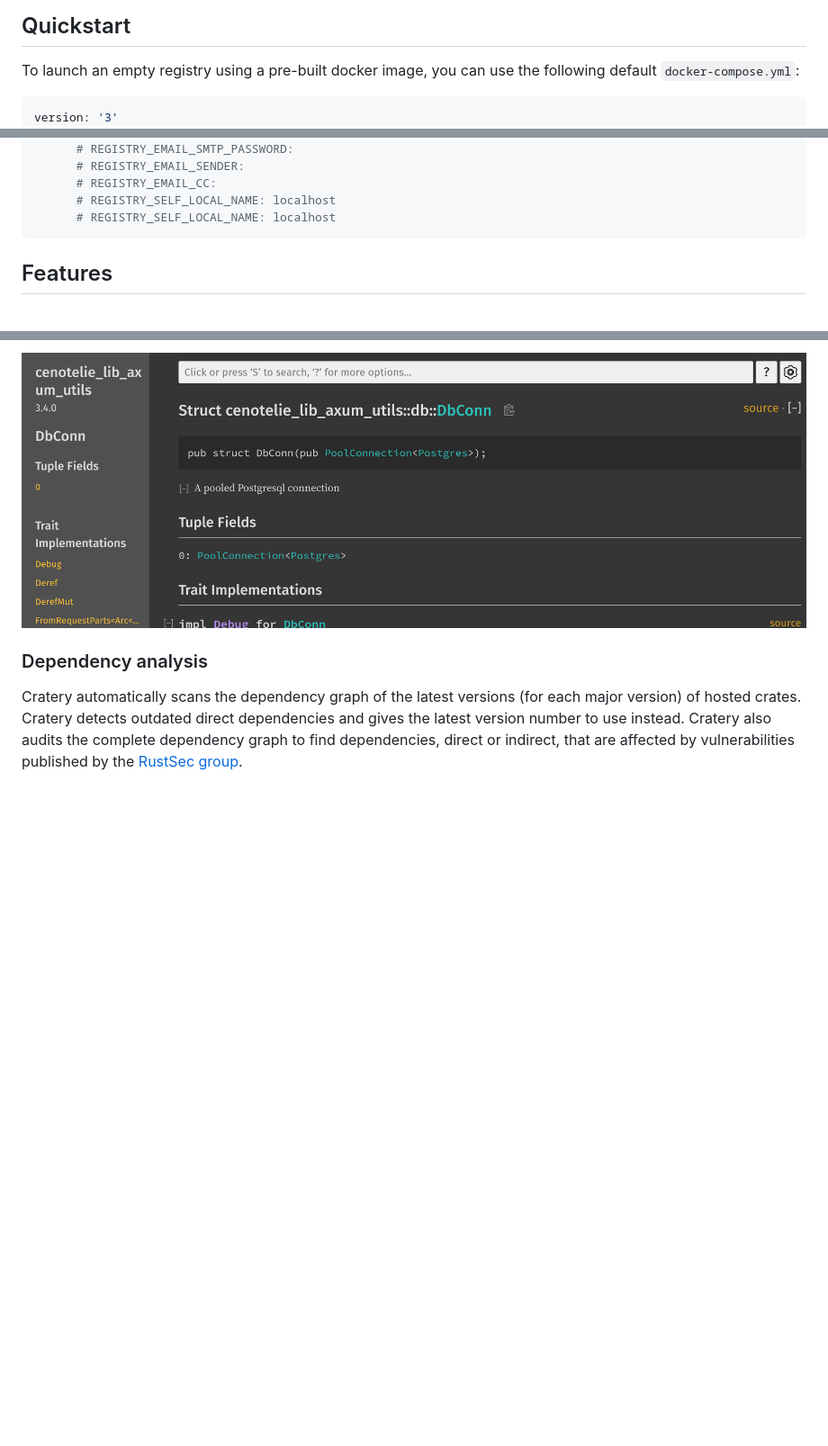
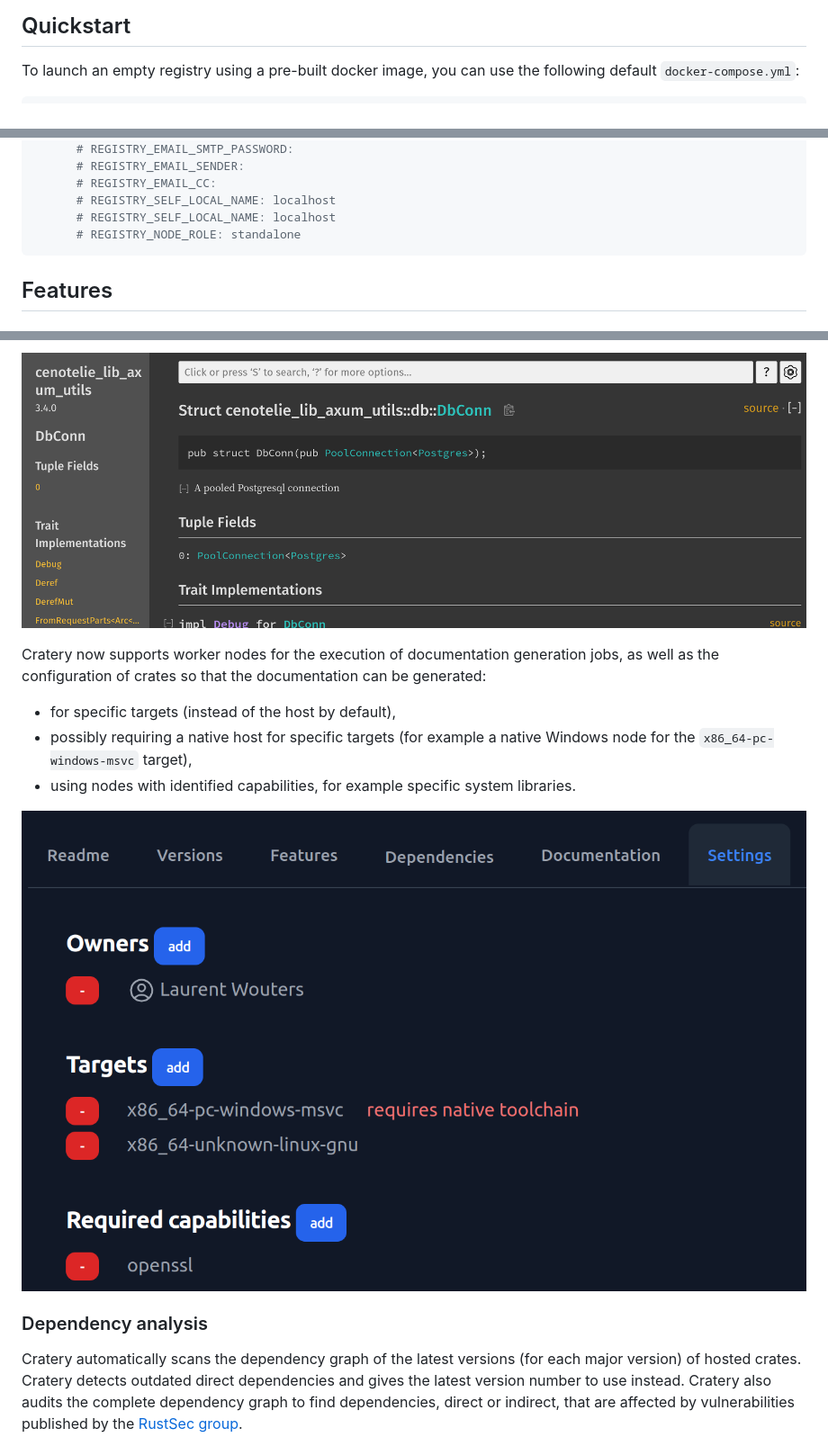
Before and after one commit to cenotelie/cratery, a Markdown page: README.docker.md, 3 parts joined by grey strips. Shown: that part at 90% size. Drawn GitHub-style; pictures changed too: docs/capture-admin-docs.png (added); blank space fills up the shorter version.

Commit message:
chore: update README for workers and doc gen

````diff
--- a/README.docker.md
+++ b/README.docker.md
@@ -19,7 +19,6 @@
 To launch an empty registry using a pre-built docker image, you can use the following default `docker-compose.yml`:
 
 ```yaml
-version: '3'
 services:
   cratery:
     image: cenotelie/cratery:latest
@@ -74,6 +73,7 @@ services:
       # REGISTRY_EMAIL_CC:
       # REGISTRY_SELF_LOCAL_NAME: localhost
       # REGISTRY_SELF_LOCAL_NAME: localhost
+      # REGISTRY_NODE_ROLE: standalone
 ```
 
 
@@ -97,6 +97,13 @@ Administrate owners for hosted crates.
 Cratery automatically generates and serves the documentation for published crates.
 
 ![Screenshot of a piece of documentation](https://raw.githubusercontent.com/cenotelie/cratery/master/docs/capture-docs.png)
+
+Cratery now supports worker nodes for the execution of documentation generation jobs, as well as the configuration of crates so that the documentation can be generated:
+* for specific targets (instead of the host by default),
+* possibly requiring a native host for specific targets (for example a native Windows node for the `x86_64-pc-windows-msvc` target),
+* using nodes with identified capabilities, for example specific system libraries.
+
+![Screenshot of the settings page for a crate for documentation generation](https://raw.githubusercontent.com/cenotelie/cratery/master/docs/capture-admin-docs.png)
 
 ### Dependency analysis
 
````
Also changed, not shown: other parts of README.docker.md (+13 -0 lines), README.md (+21 -0 lines).
